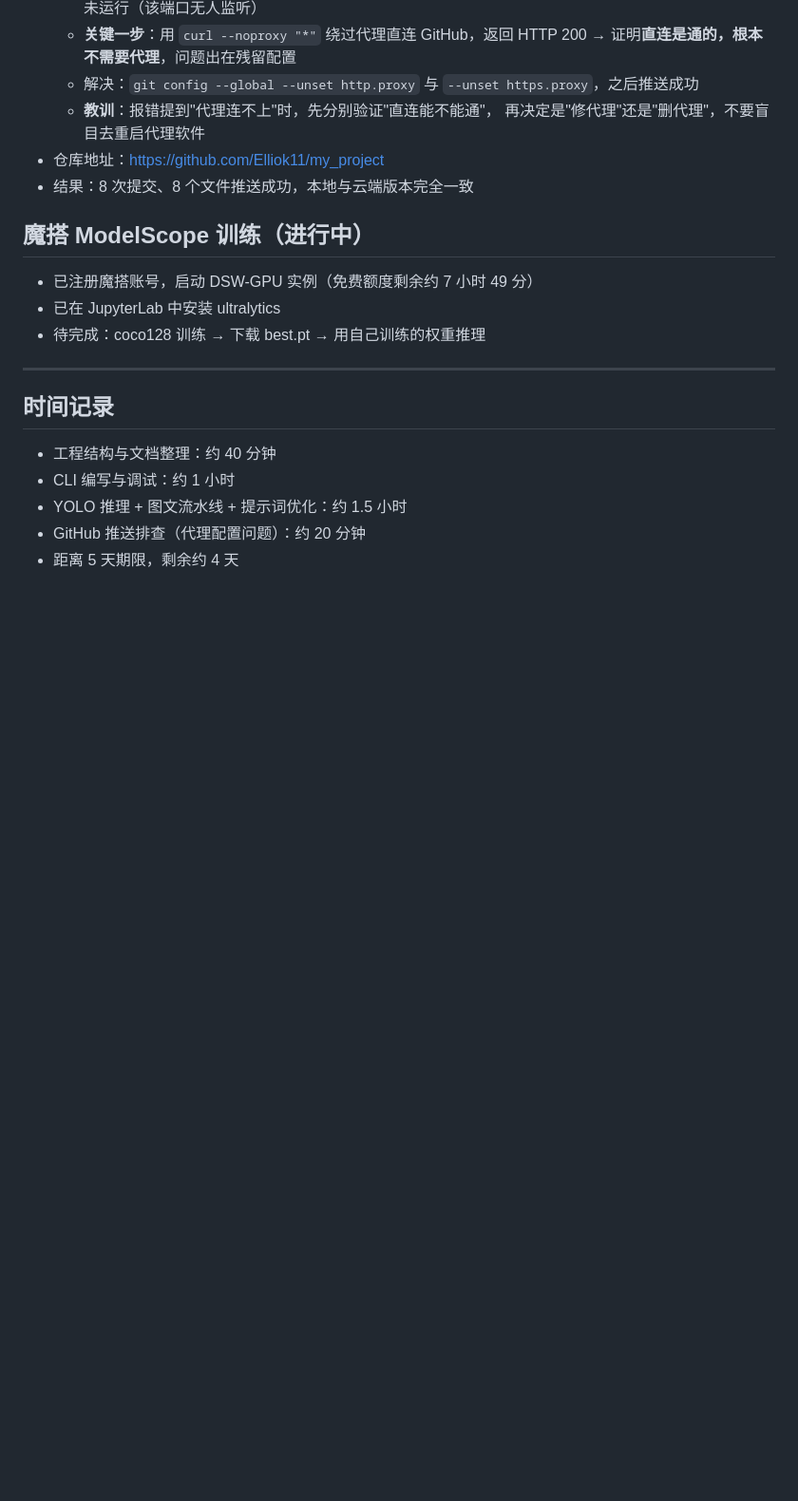
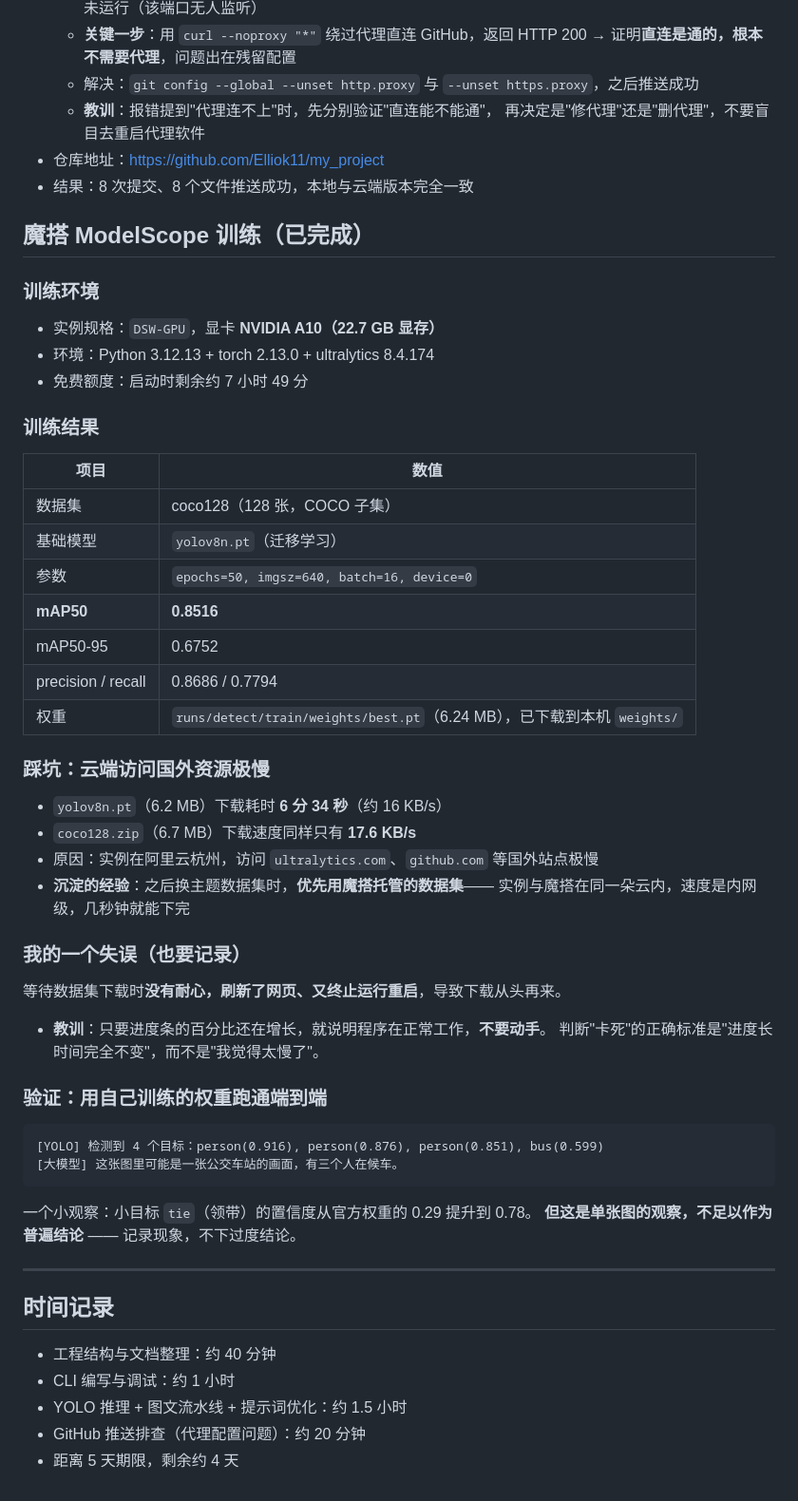
Before and after one commit to Elliok11/my_project, a Markdown page: logs/2026-10-10.md, the part around the change. Shown at 95% size. Drawn GitHub-style; blank space fills up the shorter version.

````diff
--- a/logs/2026-10-10.md
+++ b/logs/2026-10-10.md
@@ -181,11 +181,49 @@ zidane.jpg → 两个人(0.836/0.819) + 领带(0.291)          约 3.4 秒
 - 仓库地址：https://github.com/Elliok11/my_project
 - 结果：8 次提交、8 个文件推送成功，本地与云端版本完全一致
 
-## 魔搭 ModelScope 训练（进行中）
+## 魔搭 ModelScope 训练（已完成）
 
-- 已注册魔搭账号，启动 DSW-GPU 实例（免费额度剩余约 7 小时 49 分）
-- 已在 JupyterLab 中安装 ultralytics
-- 待完成：coco128 训练 → 下载 best.pt → 用自己训练的权重推理
+### 训练环境
+
+- 实例规格：`DSW-GPU`，显卡 **NVIDIA A10（22.7 GB 显存）**
+- 环境：Python 3.12.13 + torch 2.13.0 + ultralytics 8.4.174
+- 免费额度：启动时剩余约 7 小时 49 分
+
+### 训练结果
+
+| 项目 | 数值 |
+|---|---|
+| 数据集 | coco128（128 张，COCO 子集） |
+| 基础模型 | `yolov8n.pt`（迁移学习） |
+| 参数 | `epochs=50, imgsz=640, batch=16, device=0` |
+| **mAP50** | **0.8516** |
+| mAP50-95 | 0.6752 |
+| precision / recall | 0.8686 / 0.7794 |
+| 权重 | `runs/detect/train/weights/best.pt`（6.24 MB），已下载到本机 `weights/` |
+
+### 踩坑：云端访问国外资源极慢
+
+- `yolov8n.pt`（6.2 MB）下载耗时 **6 分 34 秒**（约 16 KB/s）
+- `coco128.zip`（6.7 MB）下载速度同样只有 **17.6 KB/s**
+- 原因：实例在阿里云杭州，访问 `ultralytics.com`、`github.com` 等国外站点极慢
+- **沉淀的经验**：之后换主题数据集时，**优先用魔搭托管的数据集**——
+  实例与魔搭在同一朵云内，速度是内网级，几秒钟就能下完
+
+### 我的一个失误（也要记录）
+
+等待数据集下载时**没有耐心，刷新了网页、又终止运行重启**，导致下载从头再来。
+- **教训**：只要进度条的百分比还在增长，就说明程序在正常工作，**不要动手**。
+  判断"卡死"的正确标准是"进度长时间完全不变"，而不是"我觉得太慢了"。
+
+### 验证：用自己训练的权重跑通端到端
+
+```
+[YOLO] 检测到 4 个目标：person(0.916), person(0.876), person(0.851), bus(0.599)
+[大模型] 这张图里可能是一张公交车站的画面，有三个人在候车。
+```
+
+一个小观察：小目标 `tie`（领带）的置信度从官方权重的 0.29 提升到 0.78。
+**但这是单张图的观察，不足以作为普遍结论** —— 记录现象，不下过度结论。
 
 ---
 
````
Also changed, not shown: README.md (+20 -3 lines).
